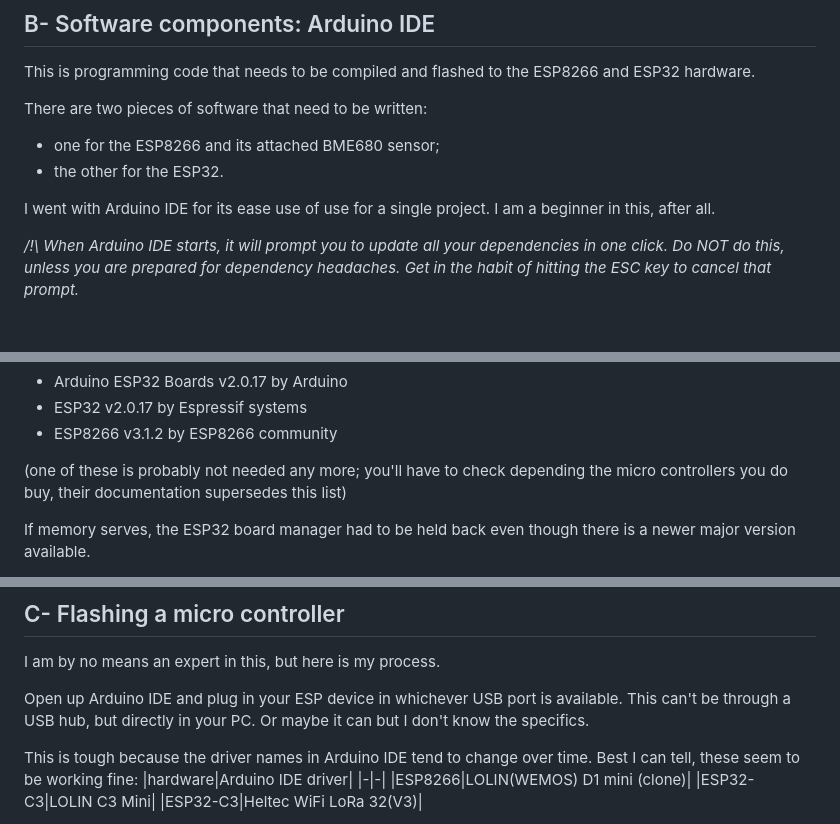
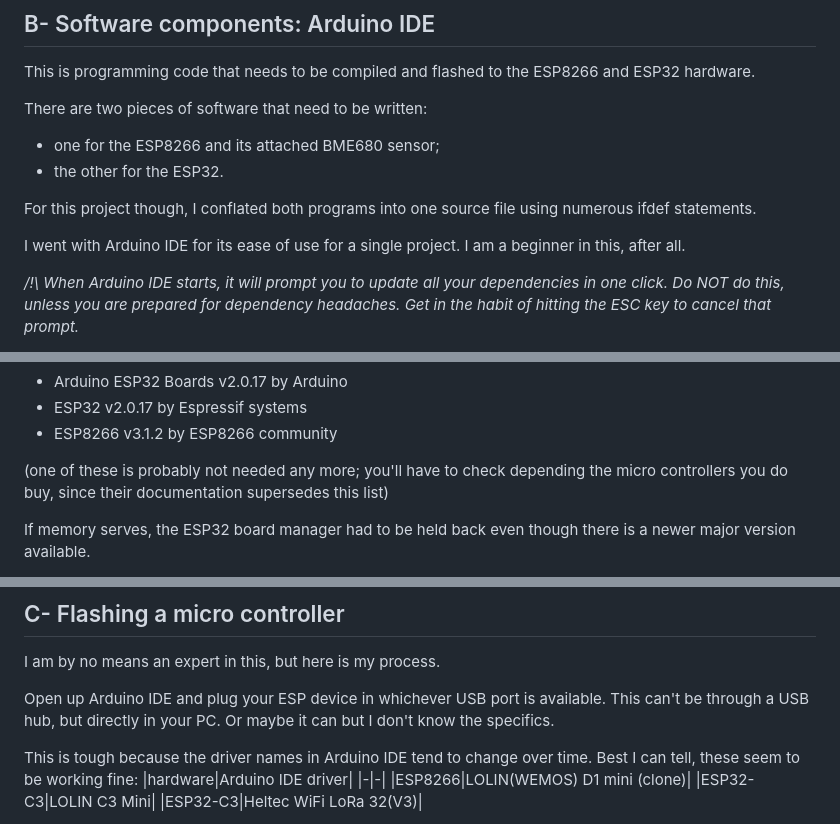
Before and after one commit to GuillaumeRossolini/griotte, a Markdown page: README.md, 3 parts joined by grey strips. GitHub-like rendering; blank space fills up the shorter version.

Commit message:
Typos in the docs

```diff
--- a/README.md
+++ b/README.md
@@ -103,7 +103,9 @@ There are two pieces of software that need to be written:
 - one for the ESP8266 and its attached BME680 sensor;
 - the other for the ESP32.
 
-I went with Arduino IDE for its ease use of use for a single project. I am a beginner in this, after all.
+For this project though, I conflated both programs into one source file using numerous ifdef statements.
+
+I went with Arduino IDE for its ease of use for a single project. I am a beginner in this, after all.
 
 _/!\ When Arduino IDE starts, it will prompt you to update all your dependencies in one click. Do NOT do this, unless you are prepared for dependency headaches. Get in the habit of hitting the ESC key to cancel that prompt._
 
@@ -127,7 +129,7 @@ The following are my installed Board Manager versions:
 - ESP32 v2.0.17 by Espressif systems
 - ESP8266 v3.1.2 by ESP8266 community
 
-(one of these is probably not needed any more; you'll have to check depending the micro controllers you do buy, their documentation supersedes this list)
+(one of these is probably not needed any more; you'll have to check depending the micro controllers you do buy, since their documentation supersedes this list)
 
 If memory serves, the ESP32 board manager had to be held back even though there is a newer major version available.
 
@@ -176,7 +178,7 @@ For what it's worth, and in case I was mistaken with my short list, here are all
 
 I am by no means an expert in this, but here is my process.
 
-Open up Arduino IDE and plug in your ESP device in whichever USB port is available. This can't be through a USB hub, but directly in your PC. Or maybe it can but I don't know the specifics.
+Open up Arduino IDE and plug your ESP device in whichever USB port is available. This can't be through a USB hub, but directly in your PC. Or maybe it can but I don't know the specifics.
 
 This is tough because the driver names in Arduino IDE tend to change over time. Best I can tell, these seem to be working fine:
 |hardware|Arduino IDE driver|
```
